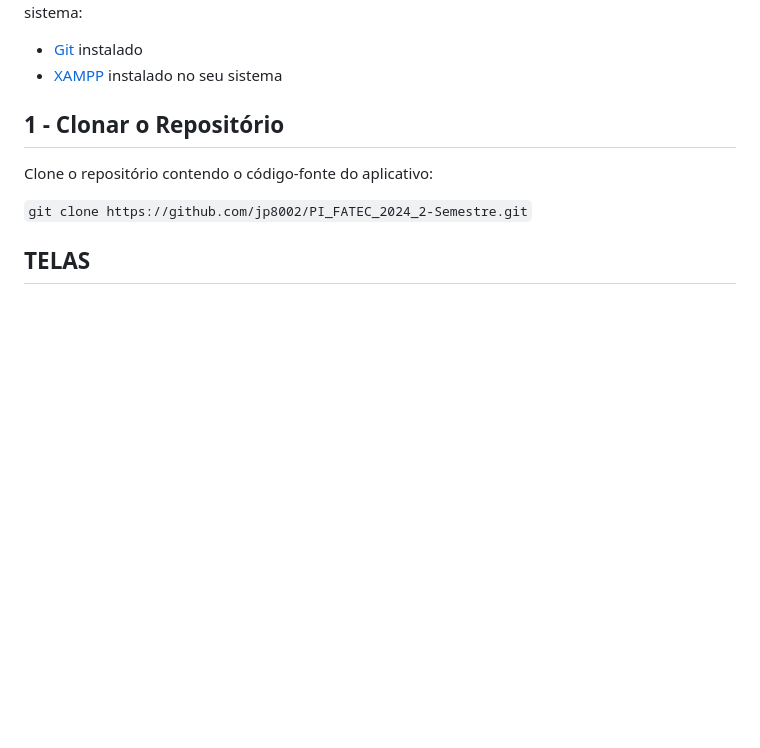
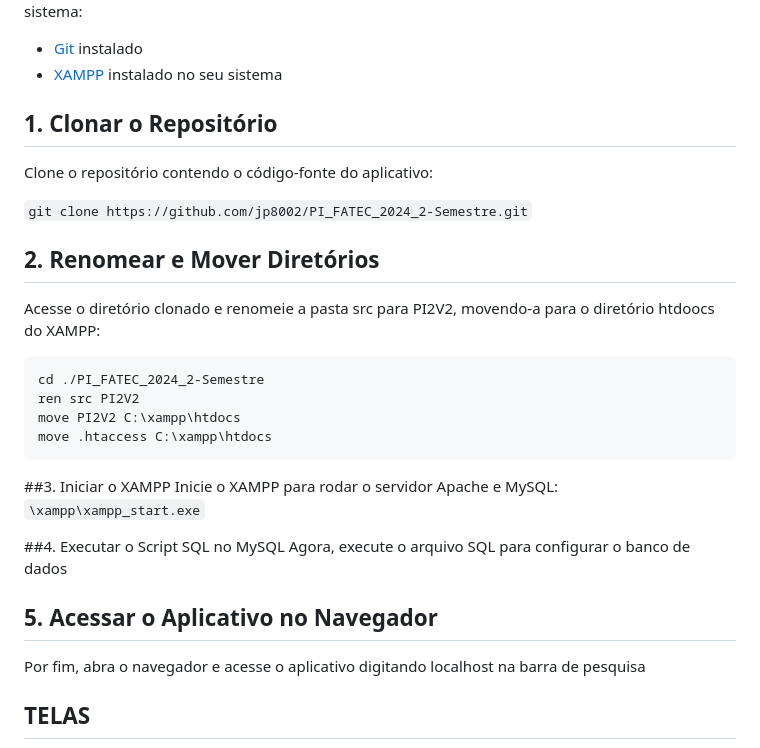
Before and after one commit to jp8002/PI_FATEC_2024_2-Semestre, a Markdown page: README.md, the part around the change. Rendered like a GitHub page; blank space fills up the shorter version.

`````diff
--- a/README.md
+++ b/README.md
@@ -57,11 +57,28 @@ Antes de iniciar a instalação, verifique se você possui os seguintes requisit
 - [Git](https://git-scm.com/) instalado
 - [XAMPP](https://www.apachefriends.org/index.html) instalado no seu sistema
 
-## 1 - Clonar o Repositório
+## 1. Clonar o Repositório
 Clone o repositório contendo o código-fonte do aplicativo:
 
 ```git clone https://github.com/jp8002/PI_FATEC_2024_2-Semestre.git```
 
+## 2. Renomear e Mover Diretórios
+Acesse o diretório clonado e renomeie a pasta src para PI2V2, movendo-a para o diretório htdoocs do XAMPP:
+```
+cd ./PI_FATEC_2024_2-Semestre
+ren src PI2V2
+move PI2V2 C:\xampp\htdocs
+move .htaccess C:\xampp\htdocs
+```
+##3. Iniciar o XAMPP
+Inicie o XAMPP para rodar o servidor Apache e MySQL:
+````\xampp\xampp_start.exe````
+
+##4. Executar o Script SQL no MySQL
+Agora, execute o arquivo SQL para configurar o banco de dados
+
+## 5. Acessar o Aplicativo no Navegador
+Por fim, abra o navegador e acesse o aplicativo digitando localhost na barra de pesquisa
 
 <h2>TELAS</h2>
 <img src="./imagens/tela1.png" alt="tela 1"/>
`````
